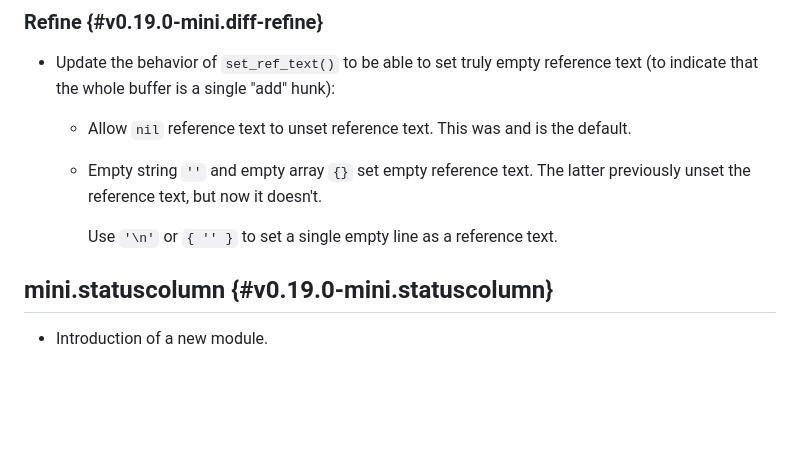
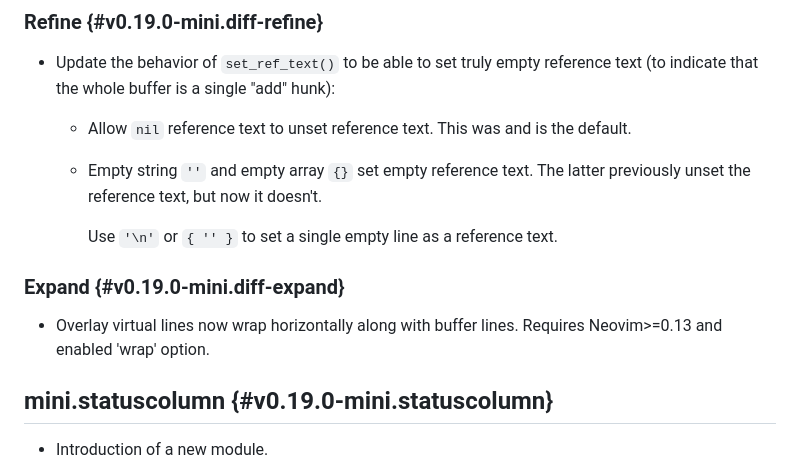
Before and after one commit to nvim-mini/nvim-mini.org, a Markdown page: mini.nvim/CHANGELOG.md, the part around the change. Rendered like a GitHub page; blank space fills up the shorter version.

Commit message:
feat(mini.nvim): sync to e4e6100

```diff
--- a/mini.nvim/CHANGELOG.md
+++ b/mini.nvim/CHANGELOG.md
@@ -56,6 +56,10 @@ There are following change types:
     - Empty string `''` and empty array `{}` set empty reference text. The latter previously unset the reference text, but now it doesn't.
 
         Use `'\n'` or `{ '' }` to set a single empty line as a reference text.
+
+### Expand {#v0.19.0-mini.diff-expand}
+
+- Overlay virtual lines now wrap horizontally along with buffer lines. Requires Neovim>=0.13 and enabled 'wrap' option.
 
 ## mini.statuscolumn {#v0.19.0-mini.statuscolumn}
 
```
